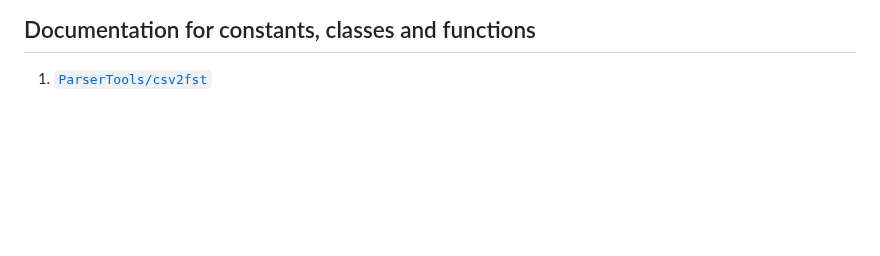
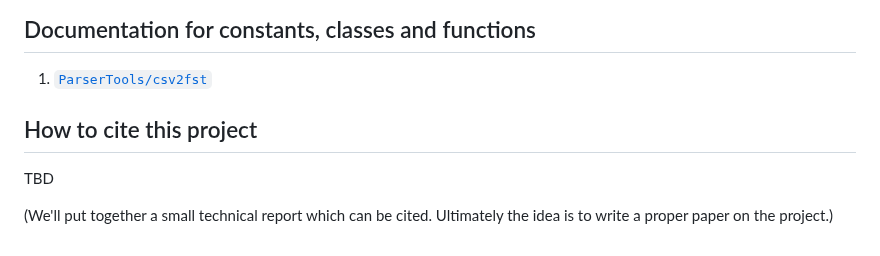
Before and after one commit to ELF-Lab/ParserTools, a Markdown page: csv2fst/docs/README.md, the part around the change. Rendered like a GitHub page; blank space fills up the shorter version.

```diff
--- a/csv2fst/docs/README.md
+++ b/csv2fst/docs/README.md
@@ -44,3 +44,9 @@ More precisely, the script `csv2lexc.py` in the ParserTools repo utilizes (1) mo
 ## Documentation for constants, classes and functions
 
 1. [`ParserTools/csv2fst`](https://htmlpreview.github.io/?https://github.com/ELF-Lab/ParserTools/blob/master/csv2fst/docs/csv2fst_html_docs/index.html)
+
+## How to cite this project
+
+TBD
+
+(We'll put together a small technical report which can be cited. Ultimately the idea is to write a proper paper on the project.)
```
